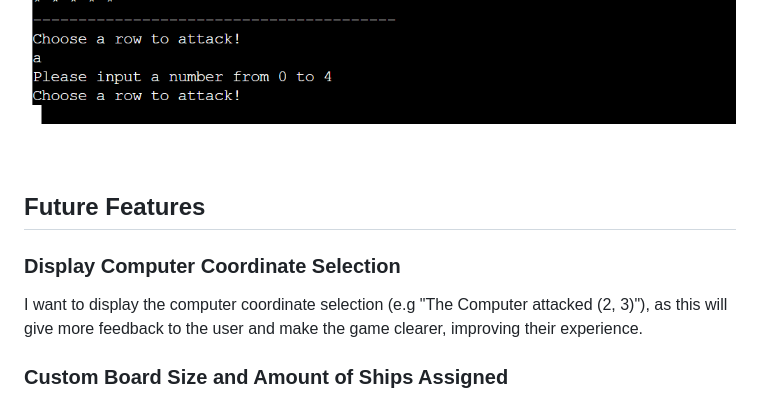
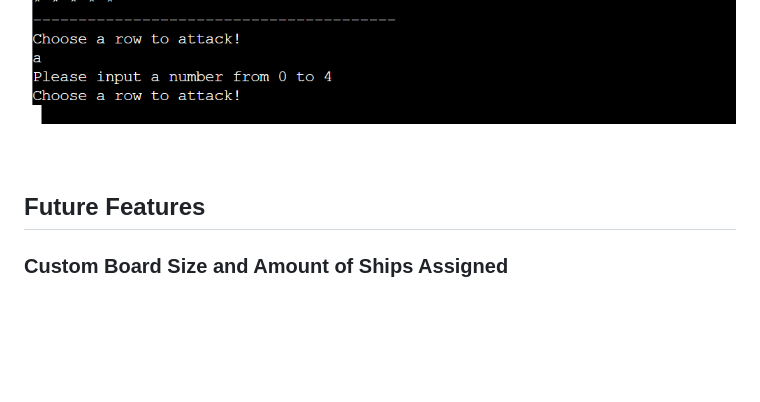
Before and after one commit to hpearson98/battleship-skirmish, a Markdown page: README.md, the part around the change. GitHub-like rendering; blank space fills up the shorter version.

Commit message:
Adjusted Read Me file

```diff
--- a/README.md
+++ b/README.md
@@ -33,8 +33,6 @@ If the player tries to select a coordinate that they have already chosen, is out
 
 ![Image of invalid input handling](readme-images/invalid-input2.png)
 ## Future Features
-### Display Computer Coordinate Selection
-I want to display the computer coordinate selection (e.g "The Computer attacked (2, 3)"), as this will give more feedback to the user and make the game clearer, improving their experience.
 ### Custom Board Size and Amount of Ships Assigned
 I want to give the player the ability to customize the size of the board, allowing more replayablity for the user and enhancing their experience.
 # Data Model
```
